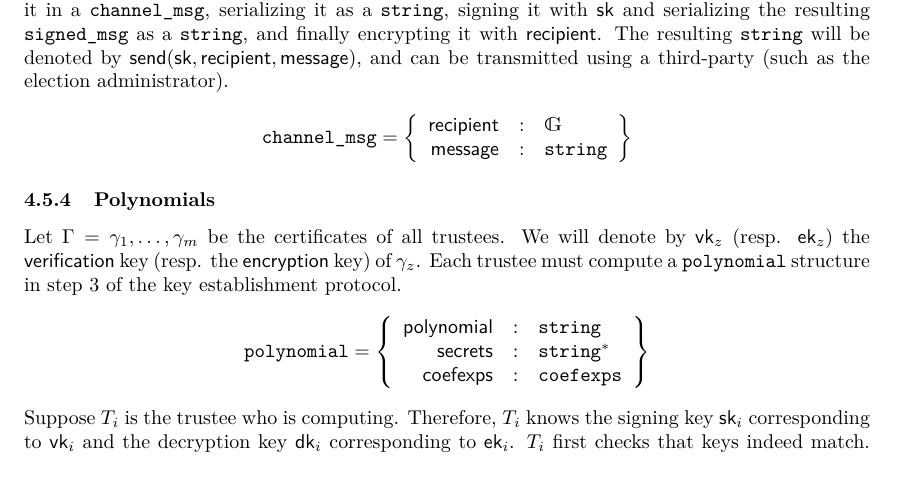
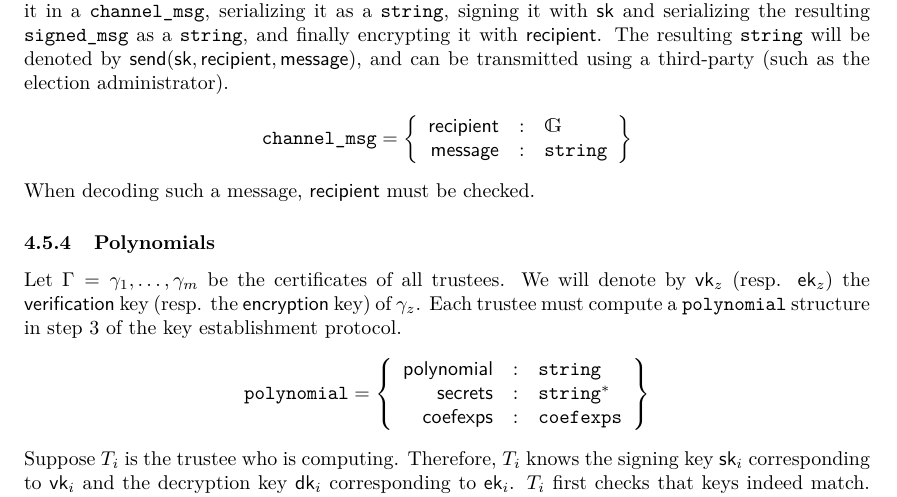
Before and after one commit to glondu/belenios, a LaTeX document (doc/specification.tex): part of page 6 of 15, cut so that both start at the same text. Compiled offline with pdfLaTeX.

Commit message:
Precision in specification

```diff
--- a/doc/specification.tex
+++ b/doc/specification.tex
@@ -396,6 +396,7 @@ administrator).
     \end{array}
   \right\}
 \end{gather*}
+When decoding such a message, \textsf{recipient} must be checked.
 
 \subsubsection{Polynomials}
 \label{polynomials}
```
